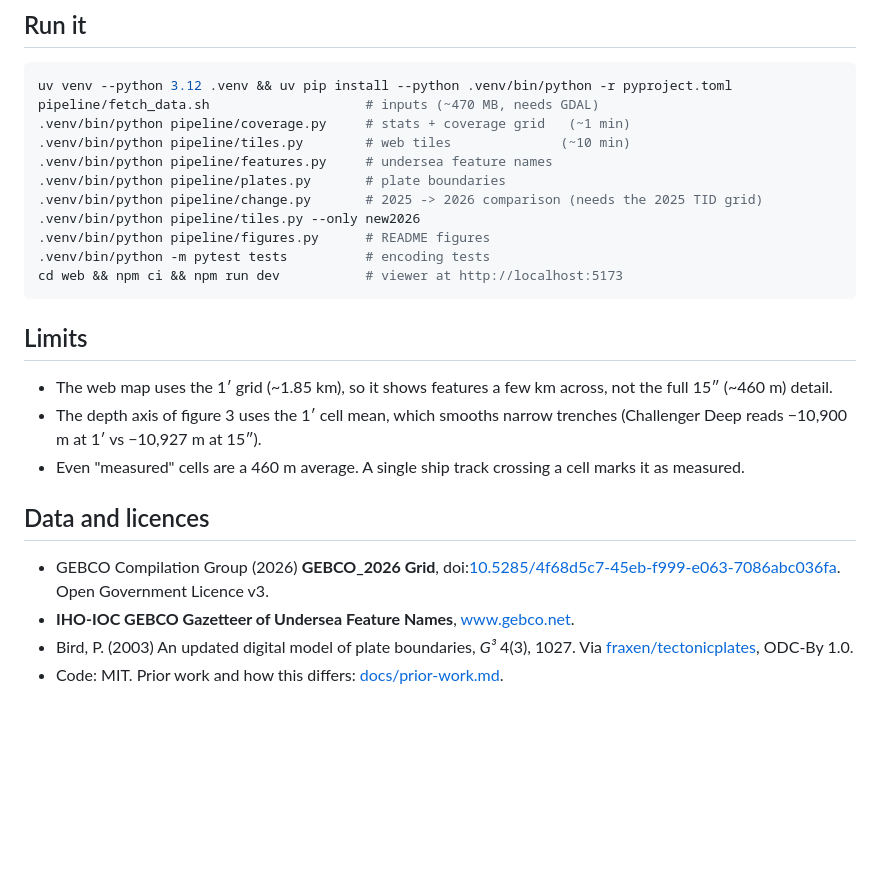
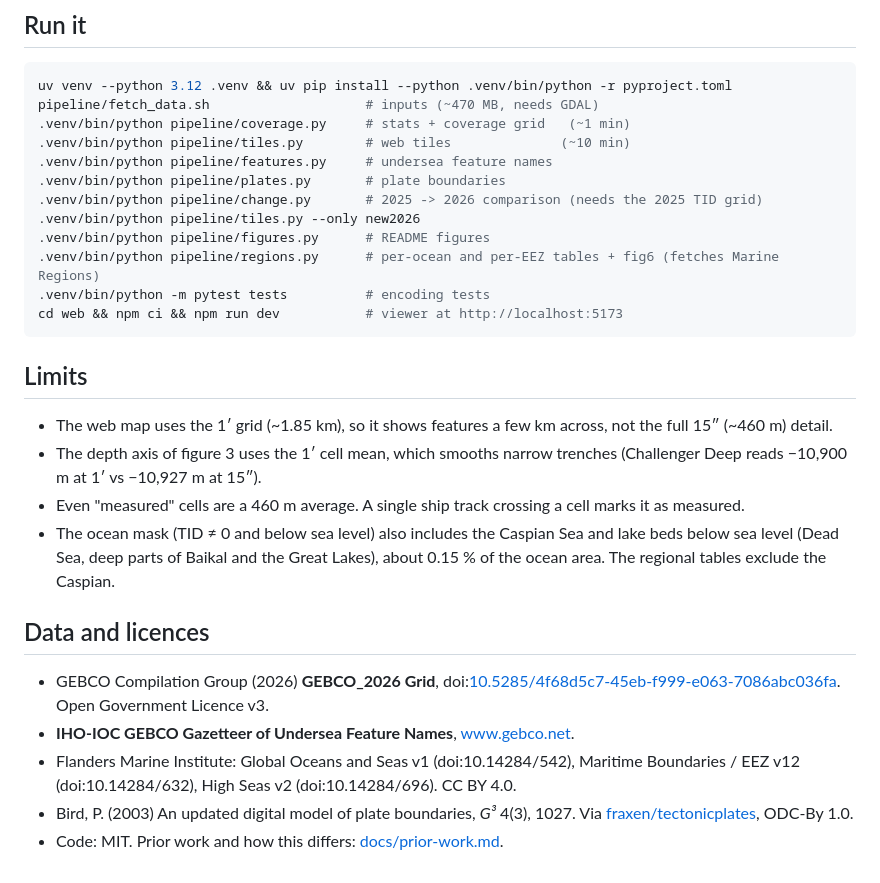
Before and after one commit to ismoilovdevml/seafloor-atlas, a Markdown page: README.md, the part around one of its changes. Drawn GitHub-style; blank space fills up the shorter version.

````diff
--- a/README.md
+++ b/README.md
@@ -107,6 +120,7 @@ pipeline/fetch_data.sh                    # inputs (~470 MB, needs GDAL)
 .venv/bin/python pipeline/change.py       # 2025 -> 2026 comparison (needs the 2025 TID grid)
 .venv/bin/python pipeline/tiles.py --only new2026
 .venv/bin/python pipeline/figures.py      # README figures
+.venv/bin/python pipeline/regions.py      # per-ocean and per-EEZ tables + fig6 (fetches Marine Regions)
 .venv/bin/python -m pytest tests          # encoding tests
 cd web && npm ci && npm run dev           # viewer at http://localhost:5173
 ```
@@ -116,10 +130,12 @@ cd web && npm ci && npm run dev           # viewer at http://localhost:5173
 * The web map uses the 1′ grid (~1.85 km), so it shows features a few km across, not the full 15″ (~460 m) detail.
 * The depth axis of figure 3 uses the 1′ cell mean, which smooths narrow trenches (Challenger Deep reads −10,900 m at 1′ vs −10,927 m at 15″).
 * Even "measured" cells are a 460 m average. A single ship track crossing a cell marks it as measured.
+* The ocean mask (TID ≠ 0 and below sea level) also includes the Caspian Sea and lake beds below sea level (Dead Sea, deep parts of Baikal and the Great Lakes), about 0.15 % of the ocean area. The regional tables exclude the Caspian.
 
 ## Data and licences
 
 * GEBCO Compilation Group (2026) **GEBCO_2026 Grid**, doi:[10.5285/4f68d5c7-45eb-f999-e063-7086abc036fa](https://doi.org/10.5285/4f68d5c7-45eb-f999-e063-7086abc036fa). Open Government Licence v3.
 * **IHO-IOC GEBCO Gazetteer of Undersea Feature Names**, www.gebco.net.
+* Flanders Marine Institute: Global Oceans and Seas v1 (doi:10.14284/542), Maritime Boundaries / EEZ v12 (doi:10.14284/632), High Seas v2 (doi:10.14284/696). CC BY 4.0.
 * Bird, P. (2003) An updated digital model of plate boundaries, *G³* 4(3), 1027. Via [fraxen/tectonicplates](https://github.com/fraxen/tectonicplates), ODC-By 1.0.
 * Code: MIT. Prior work and how this differs: [docs/prior-work.md](docs/prior-work.md).
````
Also changed, not shown: other parts of README.md (+13 -0 lines), docs/regions.md (added, +141 -0 lines), figures/fig6_regions.png (added), 1 other file.
